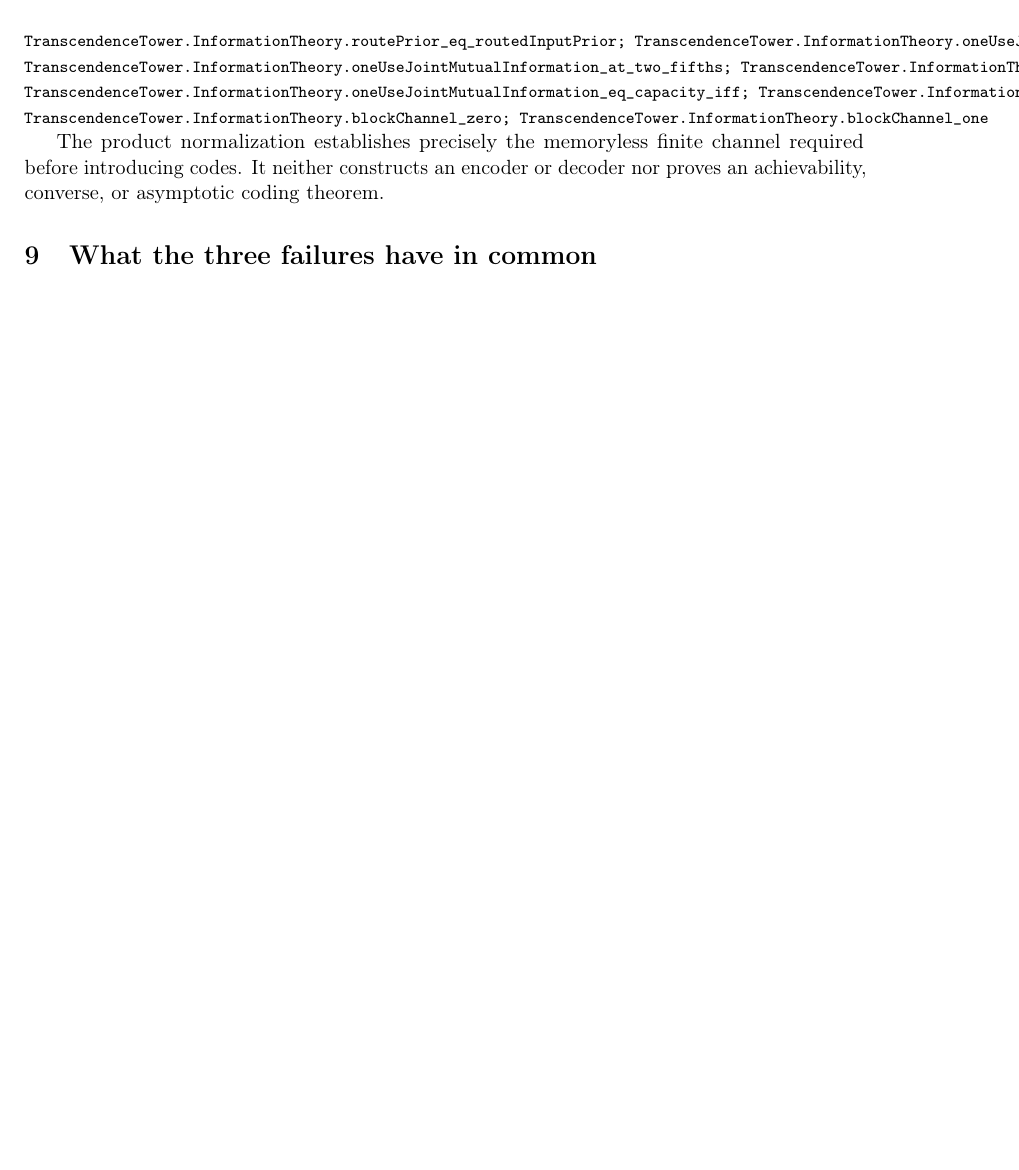
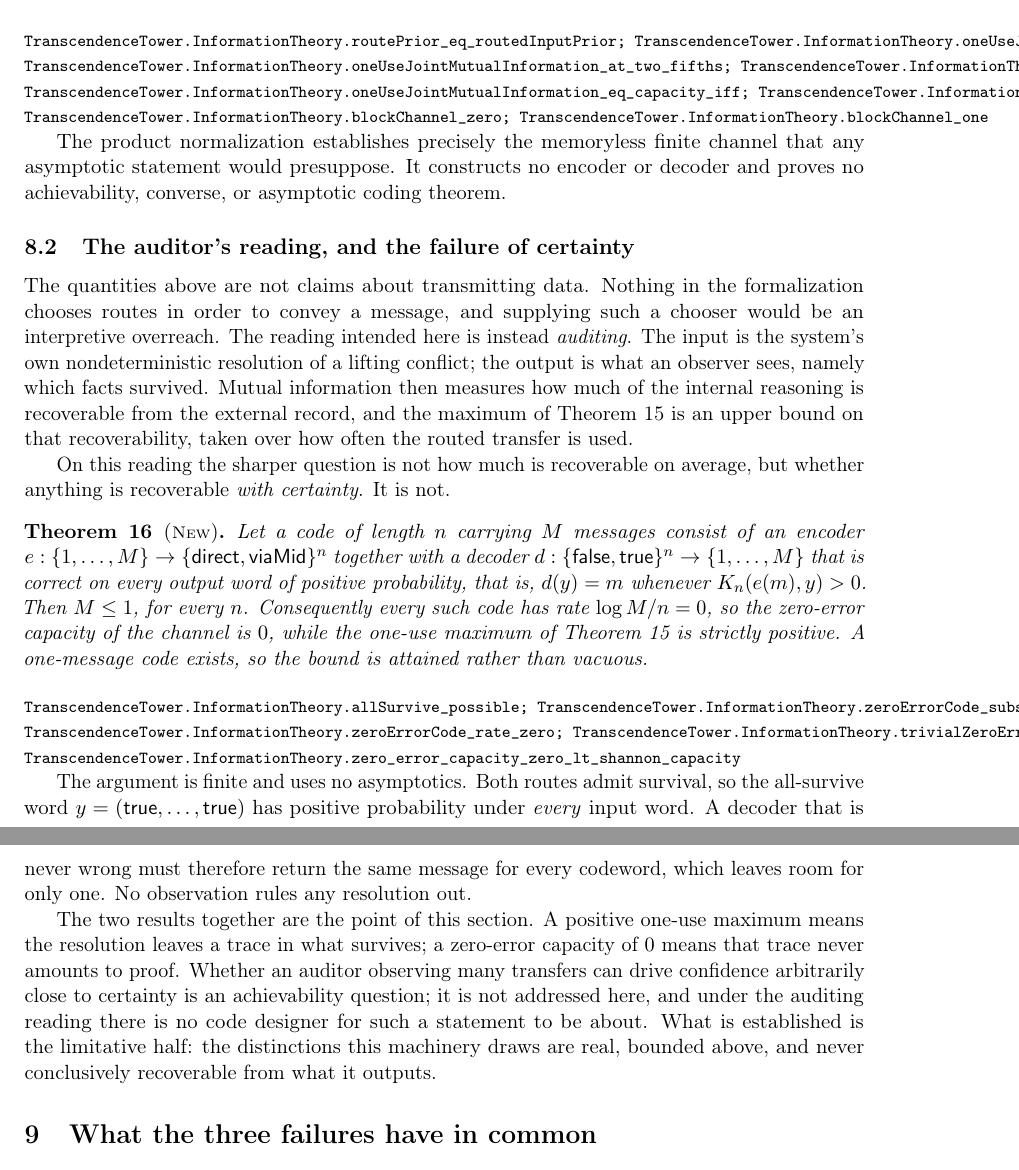
Before and after one commit to TheodoreAI/mccarthy-contexts, a LaTeX paper (paper/paper.tex): part of page 7 of 9 before the commit and two parts of pages 7 and 8 of 10 after it, the two joined at a grey line, cut so that both start at the same text, the shorter picture padded with empty space. Compiled offline with pdfLaTeX.

Commit message:
Settle the operational framing as auditing; state zero-error in the paper
The information-theoretic section had no operational reading, which left
the capacity result open to being read as a claim about transmitting
data. It is not one. Nothing in the formalization chooses routes to
convey a message, and supplying such a chooser would be an interpretive
overreach.

Commit instead to auditing: the input is the system's own nondeterministic
resolution of a lifting conflict, the output is which facts an observer
sees survive, and mutual information measures how much of the internal
reasoning is recoverable from the external record. On that reading the
one-use maximum is an upper bound on recoverability, and the sharper
result is the negative one.

Add the zero-error theorem to Section 8, closing a divergence in which
the repository proved a result the paper did not state. Both routes admit
survival, so the all-survive word has positive probability under every
input word; a never-wrong decoder must return the same message for every
codeword, so no code carries more than one message at any blocklength.
The zero-error capacity is 0 while the one-use maximum is positive: the
resolution leaves a trace in what survives, and that trace never amounts
to proof.

The closing paragraph no longer says the product law is the model
"required before introducing codes", since under the auditing reading
there are no codes to introduce. Achievability is correspondingly retired
rather than deferred, and the ledger entry that deferred it pending this
very question is superseded rather than overwritten, so the reasoning
that moved is legible.

README gains the framing paragraph, rows for both new modules, and a
count bumped to 24. FiniteInformation is marked as supporting
infrastructure rather than a paper result, since the paper does not state
its theorems.

Not verified: pdflatex is not installed in this environment, so the LaTeX
has not been compiled. The macros used are defined in the preamble and
amssymb is loaded.

Co-Authored-By: Claude Opus 5 <noreply@anthropic.com>
Claude-Session: https://claude.ai/code/session_013YDdxWjA2EvHFtZghUAG2Z

```diff
--- a/paper/paper.tex
+++ b/paper/paper.tex
@@ -443,8 +443,55 @@ TranscendenceTower.InformationTheory.blockChannel\_zero;
 TranscendenceTower.InformationTheory.blockChannel\_one}
 
 The product normalization establishes precisely the memoryless finite channel
-required before introducing codes.  It neither constructs an encoder or
-decoder nor proves an achievability, converse, or asymptotic coding theorem.
+that any asymptotic statement would presuppose.  It constructs no encoder or
+decoder and proves no achievability, converse, or asymptotic coding theorem.
+
+\subsection{The auditor's reading, and the failure of certainty}
+
+The quantities above are not claims about transmitting data.  Nothing in the
+formalization chooses routes in order to convey a message, and supplying such
+a chooser would be an interpretive overreach.  The reading intended here is
+instead \emph{auditing}.  The input is the system's own nondeterministic
+resolution of a lifting conflict; the output is what an observer sees, namely
+which facts survived.  Mutual information then measures how much of the
+internal reasoning is recoverable from the external record, and the maximum of
+Theorem~\ref{thm:capacity} is an upper bound on that recoverability, taken over
+how often the routed transfer is used.
+
+On this reading the sharper question is not how much is recoverable on average,
+but whether anything is recoverable \emph{with certainty}.  It is not.
+
+\begin{theorem}[\prov{New}]\label{thm:zeroerror}
+Let a code of length $n$ carrying $M$ messages consist of an encoder
+$e:\{1,\dots,M\}\to\{\mathsf{direct},\mathsf{viaMid}\}^{n}$ together with a
+decoder $d:\{\mathsf{false},\mathsf{true}\}^{n}\to\{1,\dots,M\}$ that is
+correct on every output word
+of positive probability, that is, $d(y)=m$ whenever $K_n(e(m),y)>0$.  Then
+$M\leq 1$, for every $n$.  Consequently every such code has rate
+$\log M/n=0$, so the zero-error capacity of the channel is $0$, while the
+one-use maximum of Theorem~\ref{thm:capacity} is strictly positive.  A
+one-message code exists, so the bound is attained rather than vacuous.
+\end{theorem}
+\leanref{TranscendenceTower.InformationTheory.allSurvive\_possible;
+TranscendenceTower.InformationTheory.zeroErrorCode\_subsingleton;
+TranscendenceTower.InformationTheory.zeroErrorCode\_rate\_zero;
+TranscendenceTower.InformationTheory.trivialZeroErrorCode;
+TranscendenceTower.InformationTheory.zero\_error\_capacity\_zero\_lt\_shannon\_capacity}
+
+The argument is finite and uses no asymptotics.  Both routes admit survival, so
+the all-survive word $y=(\mathsf{true},\dots,\mathsf{true})$ has positive
+probability under \emph{every} input word.  A decoder that is never wrong must
+therefore return the same message for every codeword, which leaves room for only
+one.  No observation rules any resolution out.
+
+The two results together are the point of this section.  A positive one-use
+maximum means the resolution leaves a trace in what survives; a zero-error
+capacity of $0$ means that trace never amounts to proof.  Whether an auditor
+observing many transfers can drive confidence arbitrarily close to certainty is
+an achievability question; it is not addressed here, and under the auditing
+reading there is no code designer for such a statement to be about.  What is
+established is the limitative half: the distinctions this machinery draws are
+real, bounded above, and never conclusively recoverable from what it outputs.
 
 % ===========================================================================
 \section{What the three failures have in common}
```
Also changed, not shown: .claude/decisions/information-theory/coding-theorem-scope.yaml (+3 -3 lines), .claude/decisions/information-theory/operational-framing.yaml (added, +3 -0 lines), README.md, 2 other files.
